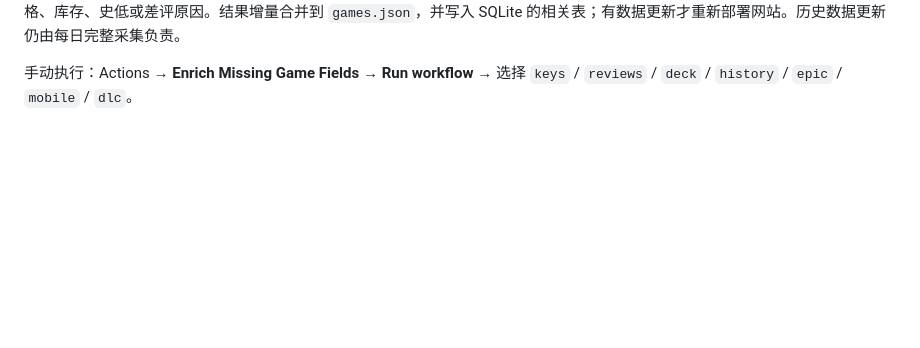
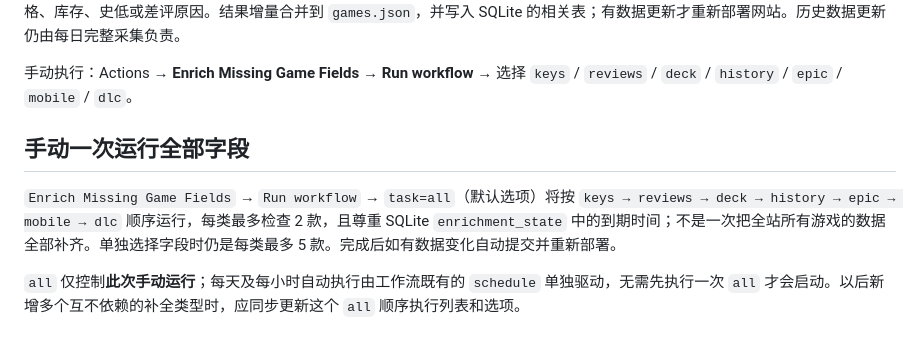
Before and after one commit to june475/game-radar, a Markdown page: README.md, the part around the change. GitHub-like rendering; blank space fills up the shorter version.

Commit message:
docs: all option and independent automatic schedules

```diff
--- a/README.md
+++ b/README.md
@@ -77,3 +77,9 @@ GitHub Actions 分离为两个工作流，均以北京时间计时：
 每个字段按 `appid + task` 在 SQLite 的 `enrichment_state` 表中记录上次检查、结果状态、下次重试时间。同一字段成功后进入较长冷却期；查询失败通常 6 小时重试，无可靠报价通常 24 小时重试。无有效数据时写入“待核实/暂无可靠报价”状态，不编造价格、库存、史低或差评原因。结果增量合并到 `games.json`，并写入 SQLite 的相关表；有数据更新才重新部署网站。历史数据更新仍由每日完整采集负责。
 
 手动执行：Actions → **Enrich Missing Game Fields** → **Run workflow** → 选择 `keys` / `reviews` / `deck` / `history` / `epic` / `mobile` / `dlc`。
+
+## 手动一次运行全部字段
+
+`Enrich Missing Game Fields` → `Run workflow` → `task=all`（默认选项）将按 `keys → reviews → deck → history → epic → mobile → dlc` 顺序运行，每类最多检查 2 款，且尊重 SQLite `enrichment_state` 中的到期时间；不是一次把全站所有游戏的数据全部补齐。单独选择字段时仍是每类最多 5 款。完成后如有数据变化自动提交并重新部署。
+
+`all` 仅控制**此次手动运行**；每天及每小时自动执行由工作流既有的 `schedule` 单独驱动，无需先执行一次 `all` 才会启动。以后新增多个互不依赖的补全类型时，应同步更新这个 `all` 顺序执行列表和选项。
```
